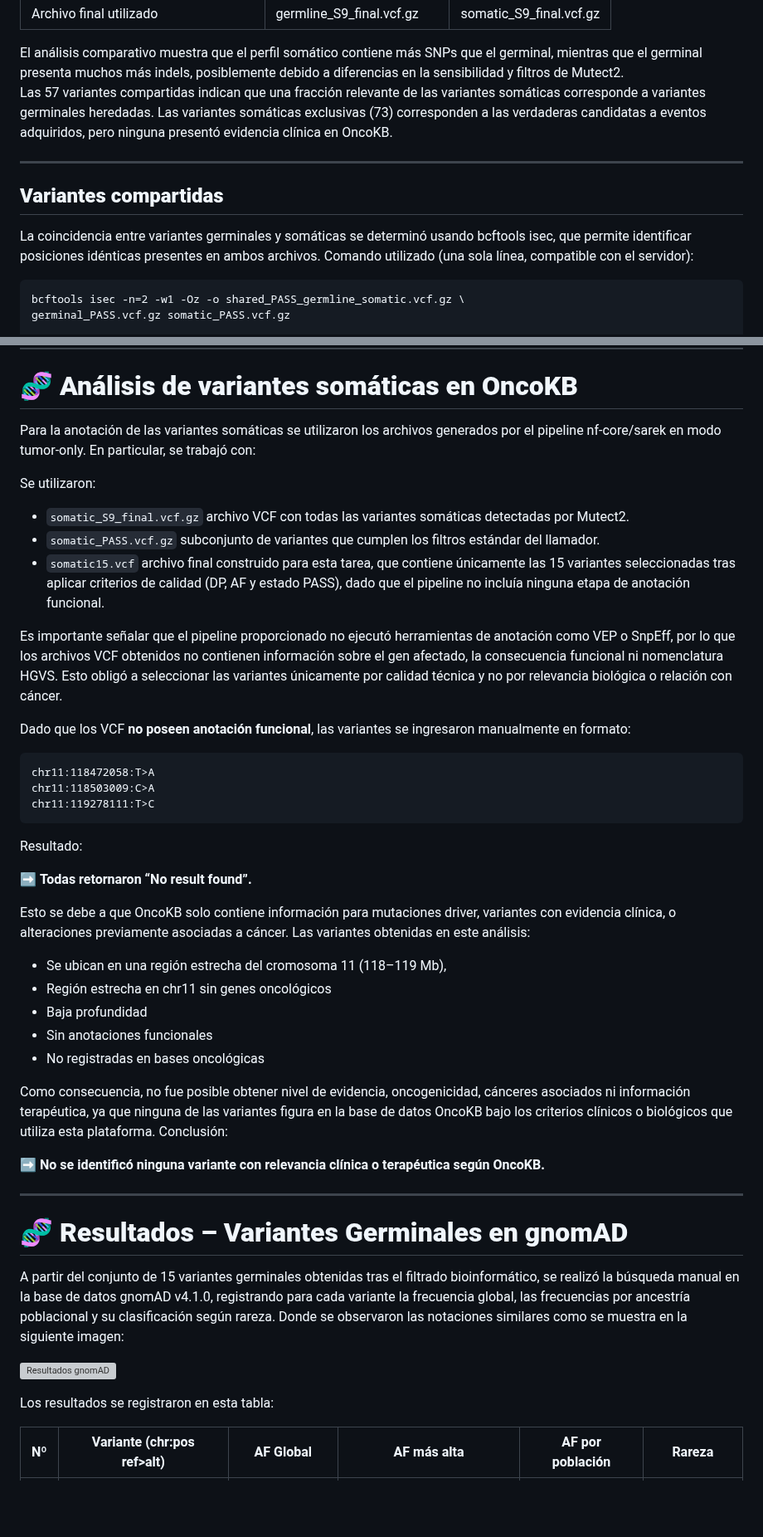
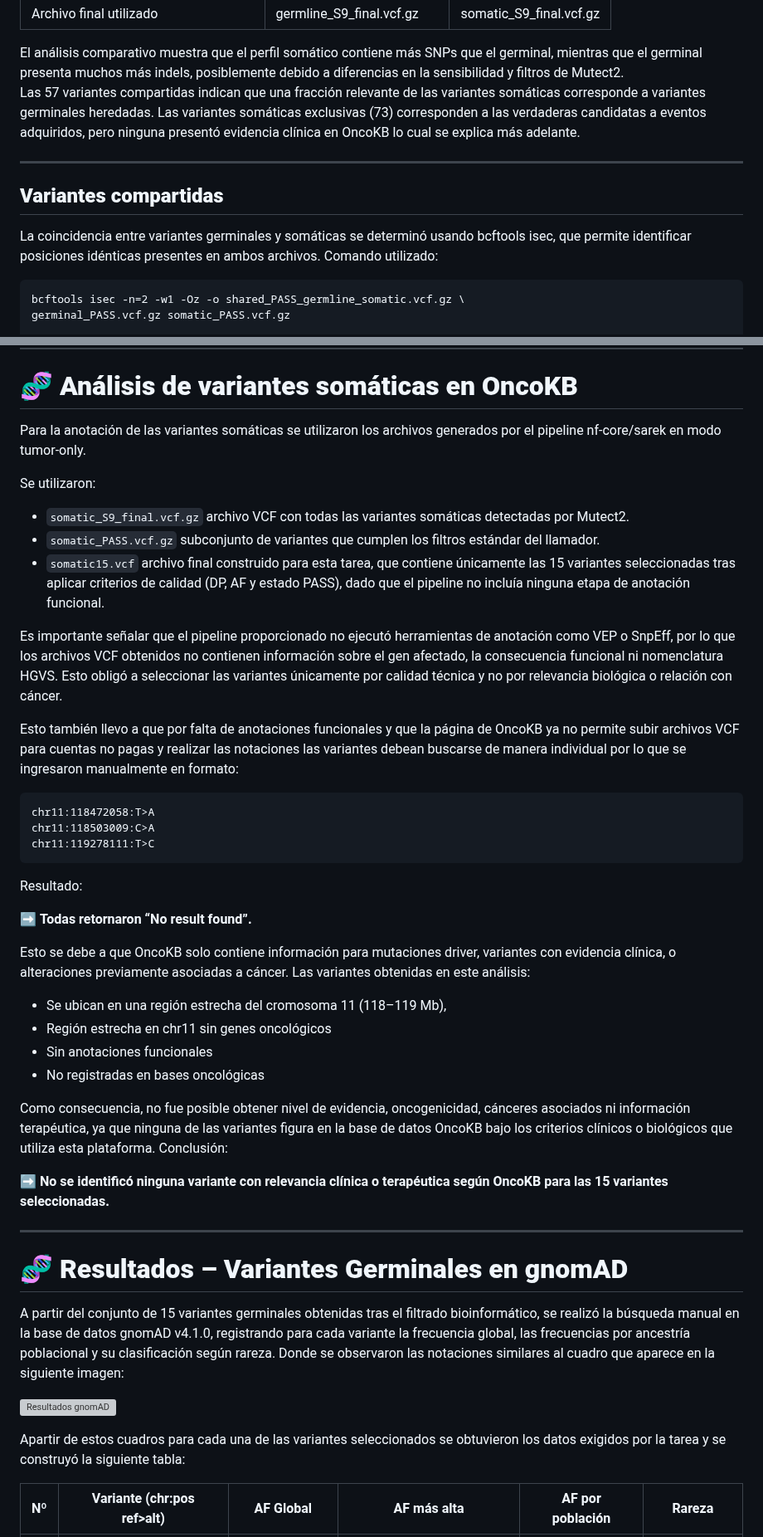
Before and after one commit to pgmaldonado97/Tareas_BioinfRepro2025_PG, a Markdown page: Unidad 3 Sesion 5/README.md, 2 parts joined by grey strips. Shown at 83% size. Rendered like a GitHub page; blank space fills up the shorter version; grey boxes are pictures that could not be loaded.

````diff
--- a/Unidad 3 Sesion 5/README.md
+++ b/Unidad 3 Sesion 5/README.md
@@ -334,14 +493,14 @@ bcftools view -H -v indels somatic_PASS.vcf.gz | wc -l
 
 
 El análisis comparativo muestra que el perfil somático contiene más SNPs que el germinal, mientras que el germinal presenta muchos más indels, posiblemente debido a diferencias en la sensibilidad y filtros de Mutect2.
-Las 57 variantes compartidas indican que una fracción relevante de las variantes somáticas corresponde a variantes germinales heredadas. Las variantes somáticas exclusivas (73) corresponden a las verdaderas candidatas a eventos adquiridos, pero ninguna presentó evidencia clínica en OncoKB.
+Las 57 variantes compartidas indican que una fracción relevante de las variantes somáticas corresponde a variantes germinales heredadas. Las variantes somáticas exclusivas (73) corresponden a las verdaderas candidatas a eventos adquiridos, pero ninguna presentó evidencia clínica en OncoKB lo cual se explica más adelante.
 
 ---
 
 ## **Variantes compartidas**
 
 La coincidencia entre variantes germinales y somáticas se determinó usando bcftools isec, que permite identificar posiciones idénticas presentes en ambos archivos.
-Comando utilizado (una sola línea, compatible con el servidor):
+Comando utilizado:
 
 
 ```
@@ -364,7 +523,7 @@ La presencia de 57 variantes compartidas entre los perfiles germinal y somático
 
 # 🧬 **Análisis de variantes somáticas en OncoKB**
 
-Para la anotación de las variantes somáticas se utilizaron los archivos generados por el pipeline nf-core/sarek en modo tumor-only. En particular, se trabajó con:
+Para la anotación de las variantes somáticas se utilizaron los archivos generados por el pipeline nf-core/sarek en modo tumor-only.
 
 Se utilizaron:
 
@@ -374,7 +533,7 @@ Se utilizaron:
 
 Es importante señalar que el pipeline proporcionado no ejecutó herramientas de anotación como VEP o SnpEff, por lo que los archivos VCF obtenidos no contienen información sobre el gen afectado, la consecuencia funcional ni nomenclatura HGVS. Esto obligó a seleccionar las variantes únicamente por calidad técnica y no por relevancia biológica o relación con cáncer.
 
-Dado que los VCF **no poseen anotación funcional**, las variantes se ingresaron manualmente en formato:
+Esto también llevo a que por falta de anotaciones funcionales y que la página de OncoKB ya no permite subir archivos VCF para cuentas no pagas y realizar las notaciones las variantes debean buscarse de manera individual por lo que se ingresaron manualmente en formato:
 
 ```
 chr11:118472058:T>A
@@ -390,25 +549,24 @@ Esto se debe a que OncoKB solo contiene información para mutaciones driver, var
 
 - Se ubican en una región estrecha del cromosoma 11 (118–119 Mb),
 - Región estrecha en chr11 sin genes oncológicos
-- Baja profundidad
 - Sin anotaciones funcionales
 - No registradas en bases oncológicas
 
 Como consecuencia, no fue posible obtener nivel de evidencia, oncogenicidad, cánceres asociados ni información terapéutica, ya que ninguna de las variantes figura en la base de datos OncoKB bajo los criterios clínicos o biológicos que utiliza esta plataforma.
 Conclusión:
 
-➡️ **No se identificó ninguna variante con relevancia clínica o terapéutica según OncoKB.**
+➡️ **No se identificó ninguna variante con relevancia clínica o terapéutica según OncoKB para las 15 variantes seleccionadas.**
 
 ---
 
 # 🧬 **Resultados – Variantes Germinales en gnomAD**
 
 A partir del conjunto de 15 variantes germinales obtenidas tras el filtrado bioinformático, se realizó la búsqueda manual en la base de datos gnomAD v4.1.0, registrando para cada variante la frecuencia global, las frecuencias por ancestría poblacional y su clasificación según rareza.
-Donde se observaron las notaciones similares como se muestra en la siguiente imagen:
+Donde se observaron las notaciones similares al cuadro que aparece en la siguiente imagen:
 
 ![Resultados gnomAD](imagenes/ejemplo_gnoma.png)
 
-Los resultados se registraron en esta tabla:
+Apartir de estos cuadros para cada una de las  variantes seleccionados se obtuvieron los datos exigidos por la tarea y se construyó la siguiente tabla:
 
 | Nº | Variante (chr:pos ref>alt) | AF Global | AF más alta | AF por población | Rareza |
 |----|----------------------------|-----------|--------------|------------------|--------|
````
Also changed, not shown: other parts of Unidad 3 Sesion 5/README.md (+164 -5 lines).
